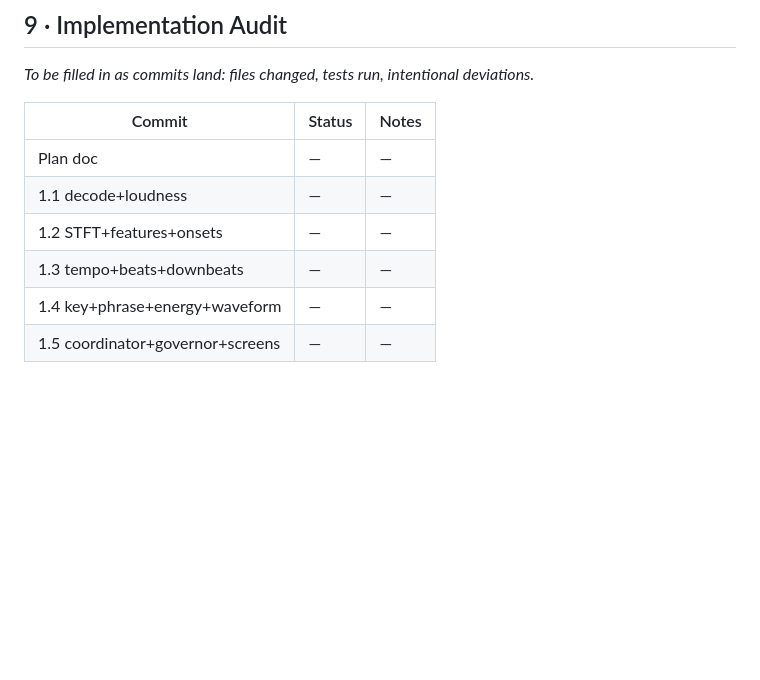
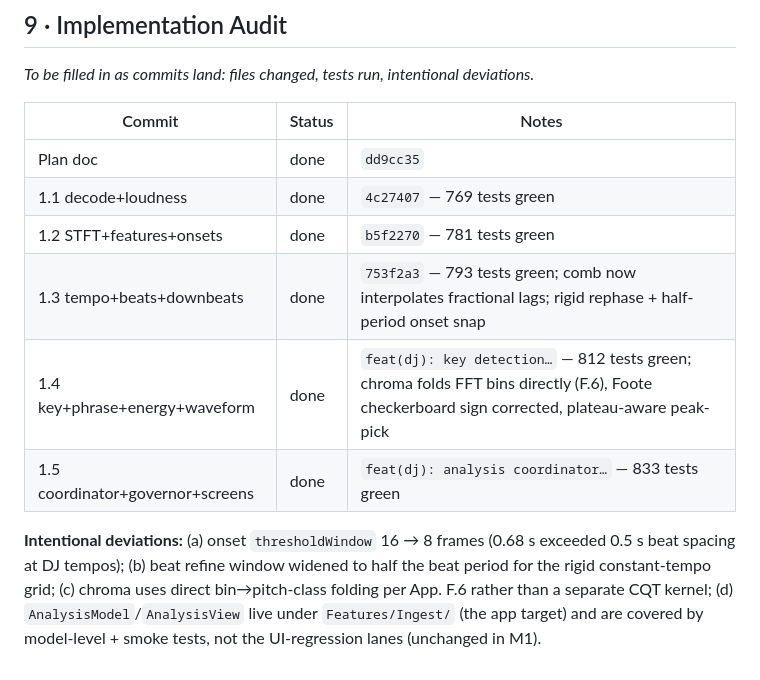
Before and after one commit to johnarleyburns/parso-tonearm, a Markdown page: docs/plans/dj-phase-1-analysis.md, the part around the change. Drawn GitHub-style; blank space fills up the shorter version.

Commit message:
docs(dj): mark M1 commits 1.1-1.5 done in the audit table

```diff
--- a/docs/plans/dj-phase-1-analysis.md
+++ b/docs/plans/dj-phase-1-analysis.md
@@ -214,9 +214,16 @@ _To be filled in as commits land: files changed, tests run, intentional deviatio
 
 | Commit | Status | Notes |
 |---|---|---|
-| Plan doc | — | — |
-| 1.1 decode+loudness | — | — |
-| 1.2 STFT+features+onsets | — | — |
-| 1.3 tempo+beats+downbeats | — | — |
-| 1.4 key+phrase+energy+waveform | — | — |
-| 1.5 coordinator+governor+screens | — | — |
+| Plan doc | done | `dd9cc35` |
+| 1.1 decode+loudness | done | `4c27407` — 769 tests green |
+| 1.2 STFT+features+onsets | done | `b5f2270` — 781 tests green |
+| 1.3 tempo+beats+downbeats | done | `753f2a3` — 793 tests green; comb now interpolates fractional lags; rigid rephase + half-period onset snap |
+| 1.4 key+phrase+energy+waveform | done | `feat(dj): key detection…` — 812 tests green; chroma folds FFT bins directly (F.6), Foote checkerboard sign corrected, plateau-aware peak-pick |
+| 1.5 coordinator+governor+screens | done | `feat(dj): analysis coordinator…` — 833 tests green |
+
+**Intentional deviations:** (a) onset `thresholdWindow` 16 → 8 frames (0.68 s exceeded
+0.5 s beat spacing at DJ tempos); (b) beat refine window widened to half the beat period
+for the rigid constant-tempo grid; (c) chroma uses direct bin→pitch-class folding per
+App. F.6 rather than a separate CQT kernel; (d) `AnalysisModel`/`AnalysisView` live under
+`Features/Ingest/` (the app target) and are covered by model-level + smoke tests, not the
+UI-regression lanes (unchanged in M1).
```
